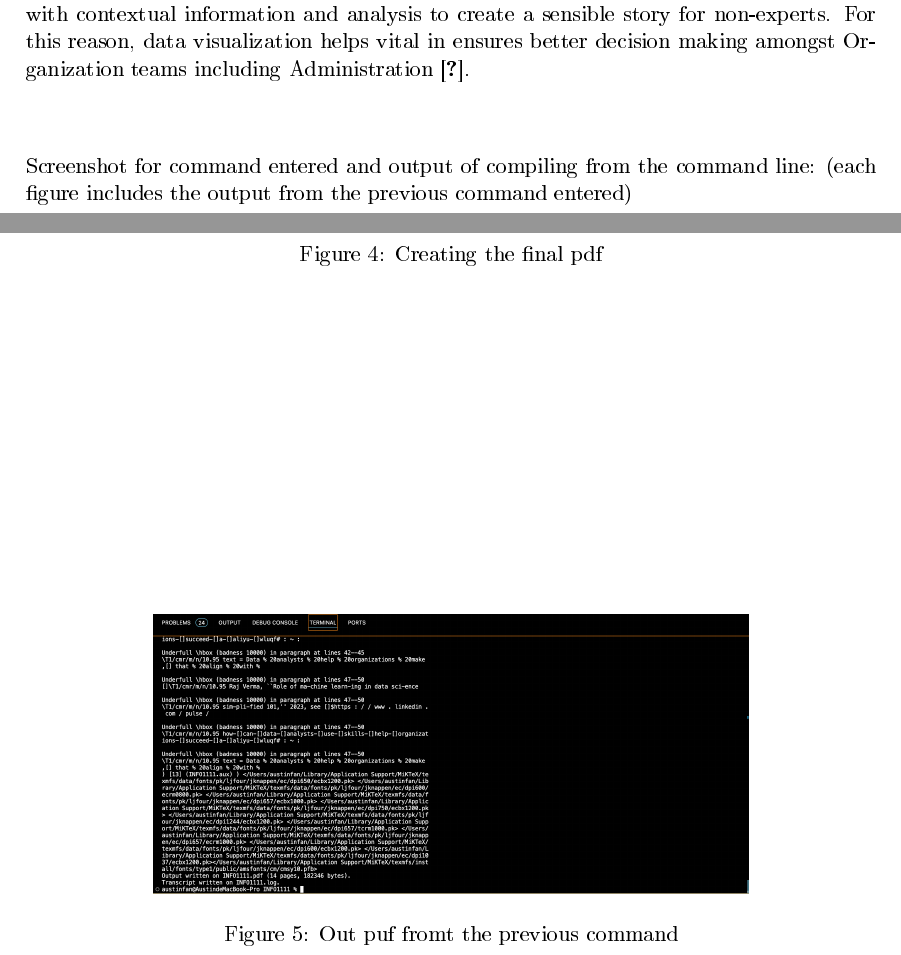
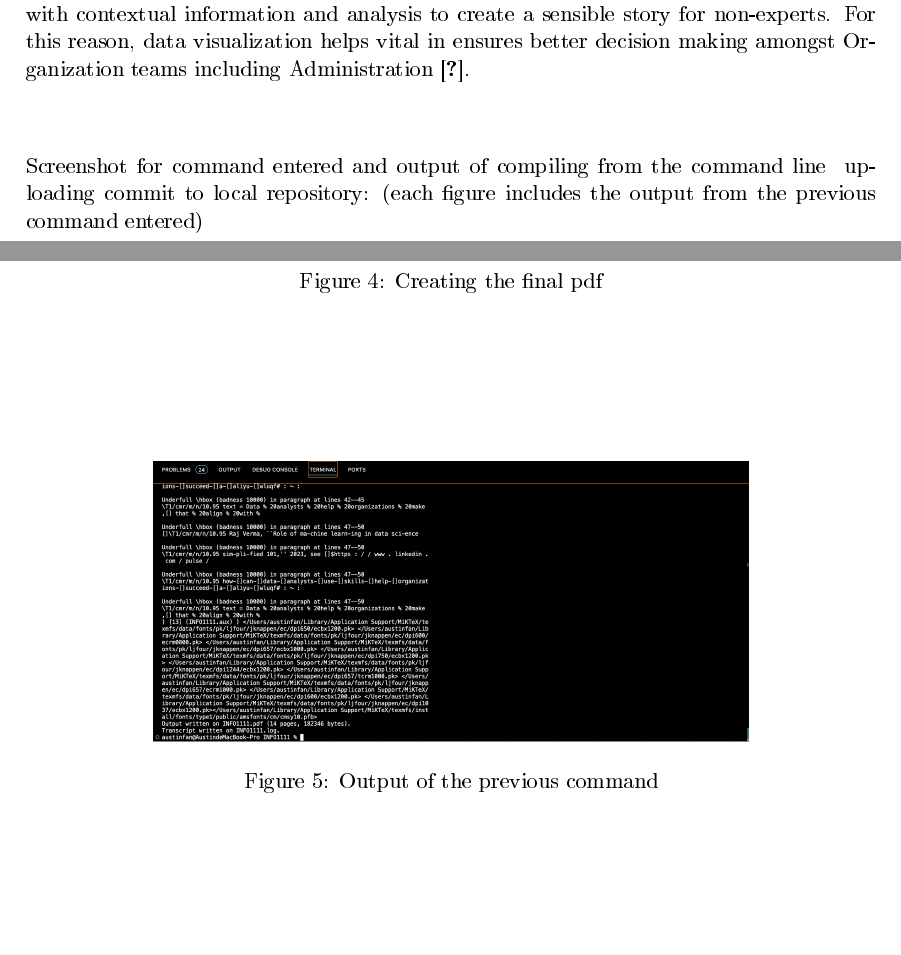
Before and after one commit to Austin2207/INFO1111, a LaTeX document (INFO1111.tex): two parts of pages 7 and 9 of 16, joined at a grey line, cut so that both start at the same text, the shorter picture padded with empty space. The pictures show the PDF file INFO1111.pdf that the author committed with the source.

Commit message:
add image for local repo commit and corrected words

```diff
--- a/INFO1111.tex
+++ b/INFO1111.tex
@@ -219,7 +219,7 @@ Data Visualization is an important skill in the field of data science it support
 Additionally, DATA help in designing visual representations and information that enhances presentations. It “makes-up” the real Visualization but including visual elements with contextual information and analysis to create a sensible story for non-experts. For this reason, data visualization helps vital in ensures better decision making amongst Organization teams including Administration \cite{Data1}.
 \\[1em]
 \\[1em]
-Screenshot for command entered and output of compiling from the command line: (each figure includes the output from the previous command entered)
+Screenshot for command entered and output of compiling from the command line & uploading commit to local repository: (each figure includes the output from the previous command entered)
 
 \begin{figure*}[H]
     \centering
@@ -244,14 +244,18 @@ Screenshot for command entered and output of compiling from the command line: (e
     \includegraphics[width=0.7\textwidth]{com4}
     \caption{Creating the final pdf}
 \end{figure}
-\vspace{-100mm} % Adjust the vertical space here
+
 \begin{figure*}[H]
     \centering
     \includegraphics[width=0.7\textwidth]{com5}
-    \caption{Out puf fromt the previous command}
+    \caption{Output of the previous command}
 \end{figure}
-\vspace{-50cm} % Adjust the vertical space here
 
+\begin{figure*}[H]
+    \centering
+    \includegraphics[width=0.7\textwidth]{git1}
+    \caption{Commit to local repository}
+\end{figure}
 
 
 % ========================================================
```
Also changed, not shown: INFO1111.pdf, git1.png (added), INFO1111.tex (6 more changed lines), 1 other file.
